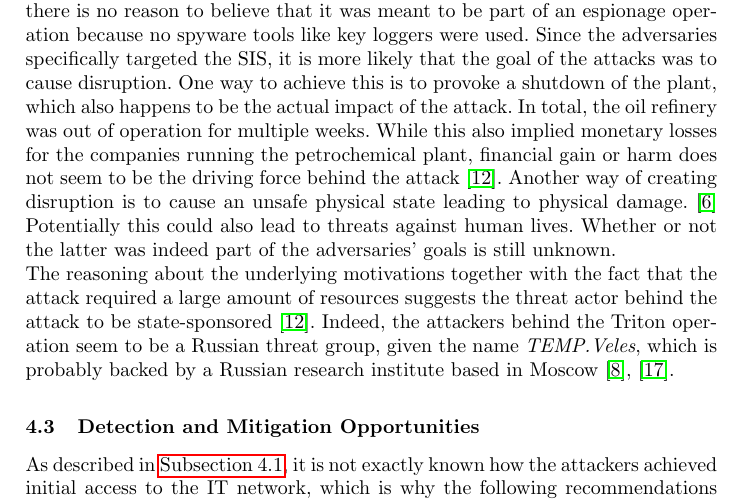
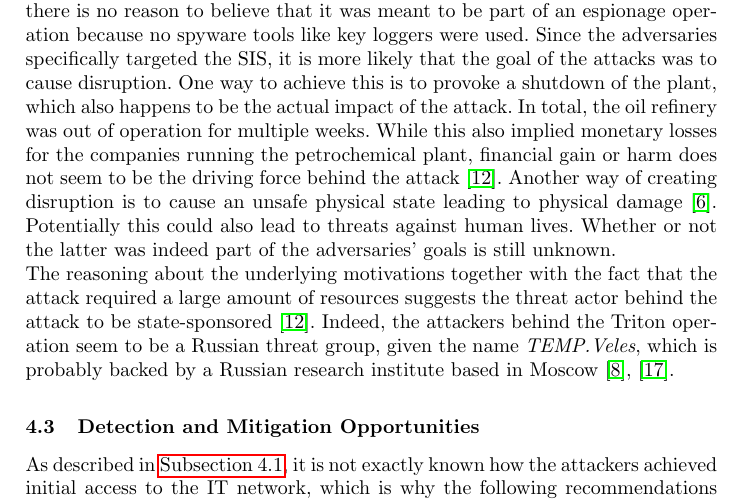
Before and after one commit to NF997/OTSecurityIncidents, a LaTeX paper (Report/report.tex): part of page 11 of 13, cut so that both start at the same text. Compiled offline with pdfLaTeX.

Commit message:
Peer review feedback: Fixed citation

```diff
--- a/Report/report.tex
+++ b/Report/report.tex
@@ -419,7 +420,7 @@ Since the adversaries specifically targeted the SIS, it is more likely that the
 One way to achieve this is to provoke a shutdown of the plant, which also happens to be the actual impact of the attack.
 In total, the oil refinery was out of operation for multiple weeks. % How long exactly
 While this also implied monetary losses for the companies running the petrochemical plant, financial gain or harm does not seem to be the driving force behind the attack \cite{kovacs.17}.
-Another way of creating disruption is to cause an unsafe physical state leading to physical damage. \cite{dragos.17}
+Another way of creating disruption is to cause an unsafe physical state leading to physical damage \cite{dragos.17}.
 Potentially this could also lead to threats against human lives.
 Whether or not the latter was indeed part of the adversaries' goals is still unknown.\\
 % TEMP.Veles/Xenotime,Russia
```
Also changed, not shown: Report/report.pdf, Report/report.tex (1 more changed lines).
